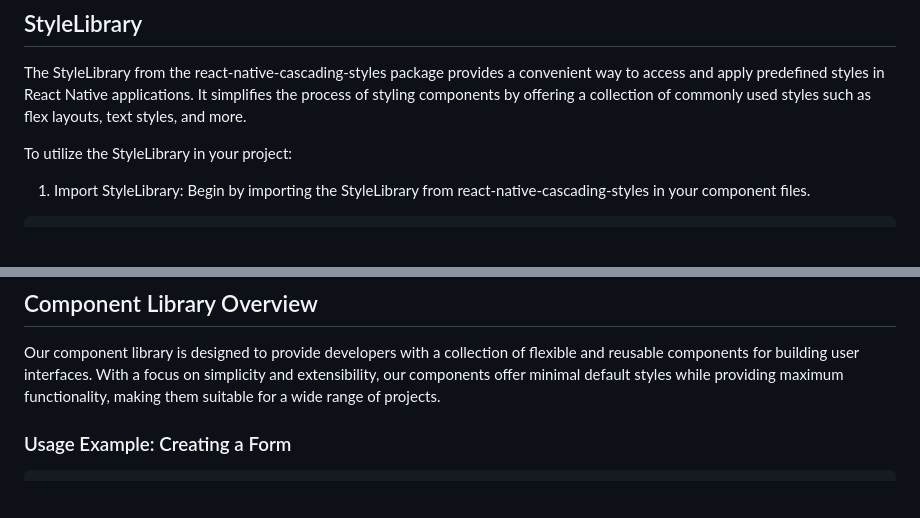
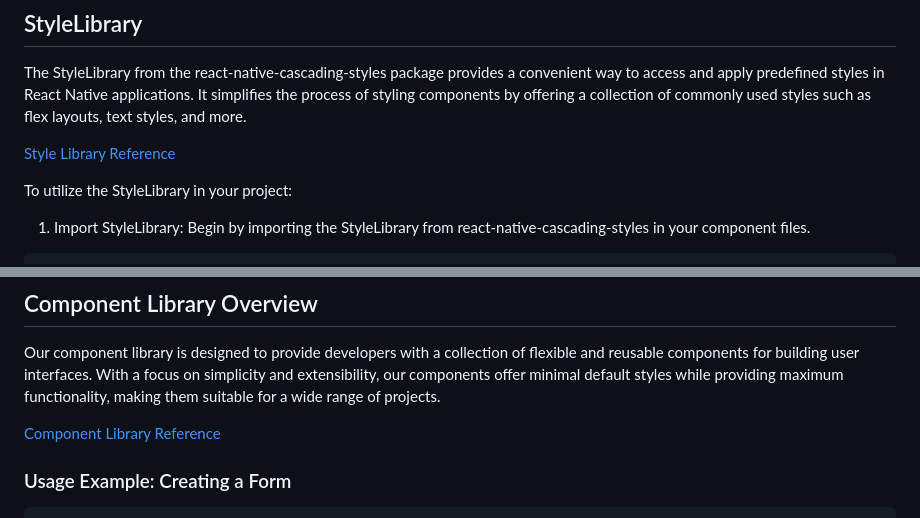
Before and after one commit to colingoodale/react-native-cascading-styles, a Markdown page: Usage/Usage.md, 2 parts joined by grey strips. Rendered like a GitHub page; blank space fills up the shorter version.

```diff
--- a/Usage/Usage.md
+++ b/Usage/Usage.md
@@ -3,6 +3,8 @@
 ## StyleLibrary
 
 The StyleLibrary from the react-native-cascading-styles package provides a convenient way to access and apply predefined styles in React Native applications. It simplifies the process of styling components by offering a collection of commonly used styles such as flex layouts, text styles, and more.
+
+[Style Library Reference](./StyleLibraryReference.md)
 
 To utilize the StyleLibrary in your project:
 
@@ -32,6 +34,8 @@ For more detailed information and examples on using the StyleLibrary, refer to t
 ## Component Library Overview
 
 Our component library is designed to provide developers with a collection of flexible and reusable components for building user interfaces. With a focus on simplicity and extensibility, our components offer minimal default styles while providing maximum functionality, making them suitable for a wide range of projects.
+
+[Component Library Reference](./Component_Usage.md)
 
 ### Usage Example: Creating a Form
 
```
Also changed, not shown: README.md (+2 -0 lines).
